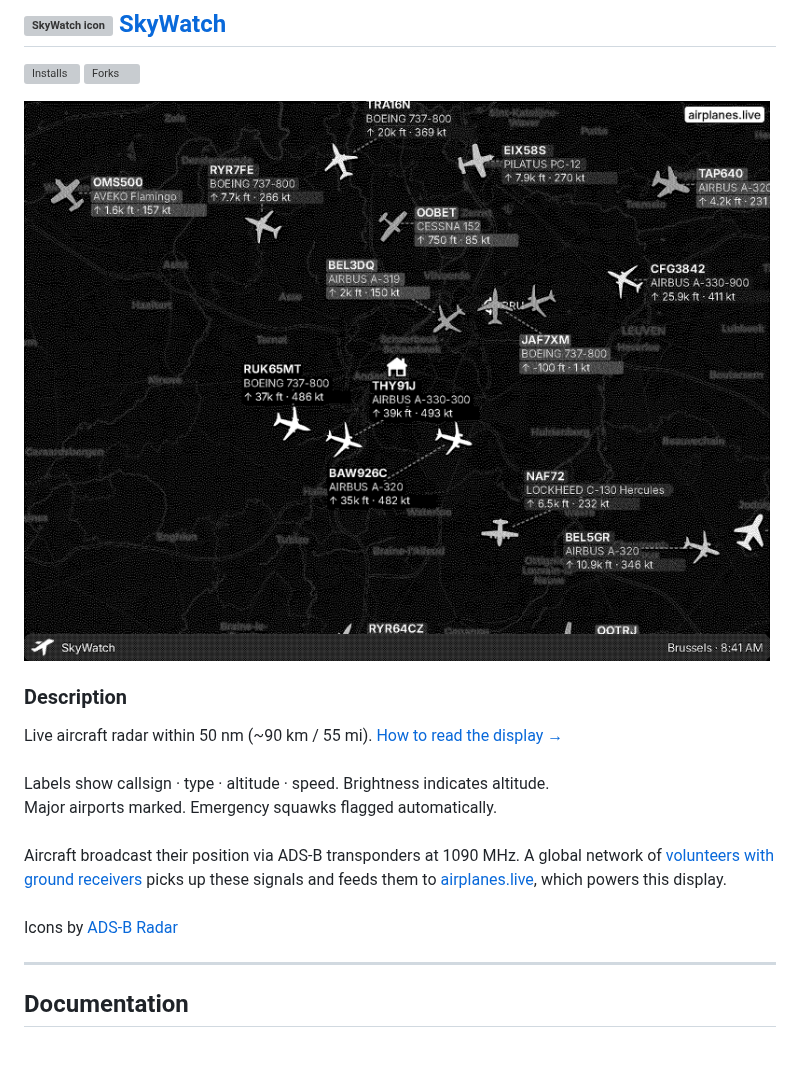
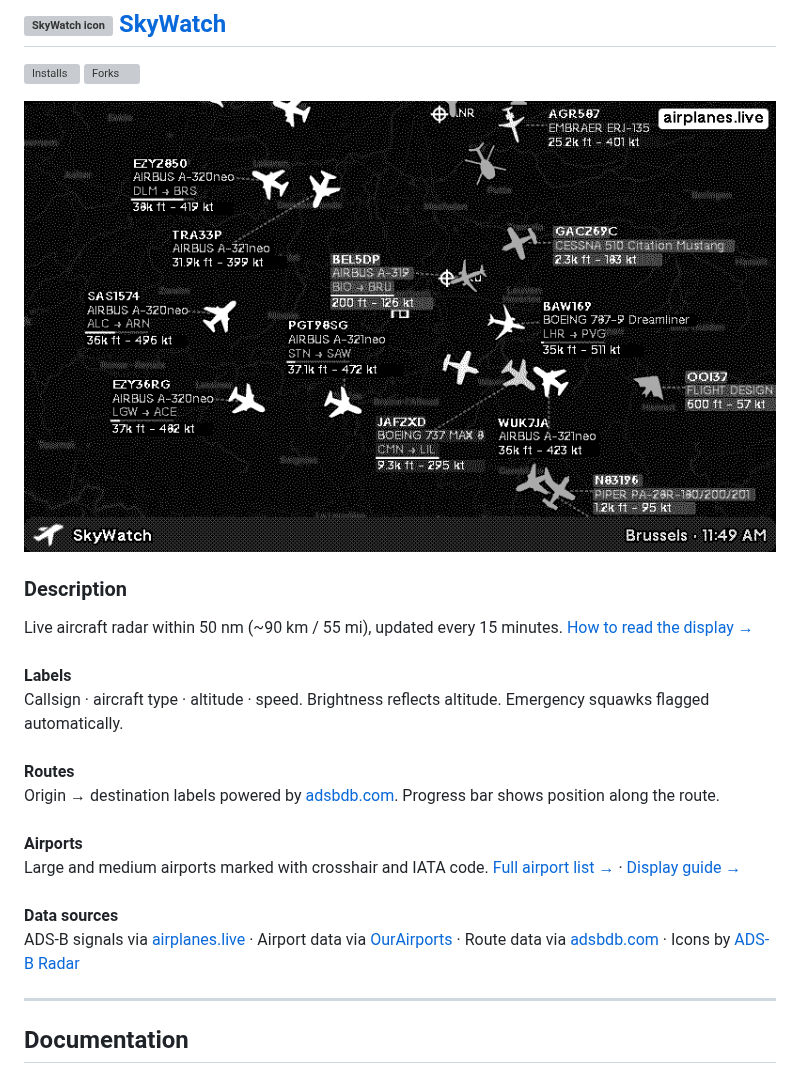
Before and after one commit to ExcuseMi/trmnl-skywatch-plugin, a Markdown page: README.md, the part around the change. Drawn GitHub-style; pictures changed too: assets/plugin-images/286469_screenshot.png; grey boxes are pictures that could not be loaded.

Commit message:
📊 Update plugin statistics in README

```diff
--- a/README.md
+++ b/README.md
@@ -8,7 +8,11 @@
 ![SkyWatch screenshot](assets/plugin-images/286469_screenshot.png)
 
 ### Description
-Live aircraft radar within 50 nm (~90 km / 55 mi). <a href="https://github.com/ExcuseMi/trmnl-skywatch-plugin/blob/main/GUIDE.md" target="_blank">How to read the display →</a><br /><br />Labels show callsign · type · altitude · speed. Brightness indicates altitude.<br />Major airports marked. Emergency squawks flagged automatically.<br /><br />Aircraft broadcast their position via ADS-B transponders at 1090 MHz. A global network of <a href="https://airplanes.live/get-started/">volunteers with ground receivers</a> picks up these signals and feeds them to <a href="https://airplanes.live" target="_blank">airplanes.live</a>, which powers this display.<br /><br />Icons by <a href="https://adsb-radar.com/" target="_blank">ADS-B Radar</a>
+Live aircraft radar within 50 nm (~90 km / 55 mi), updated every 15 minutes. <a href="https://github.com/ExcuseMi/trmnl-skywatch-plugin/blob/main/GUIDE.md" target="_blank">How to read the display →</a>
+<br /><br /><strong>Labels</strong><br /> Callsign · aircraft type · altitude · speed. Brightness reflects altitude. Emergency squawks flagged automatically.
+<br /><br /><strong>Routes</strong><br /> Origin → destination labels powered by <a href="https://www.adsbdb.com" target="_blank">adsbdb.com</a>. Progress bar shows position along the route.
+<br /><br /><strong>Airports</strong><br /> Large and medium airports marked with crosshair and IATA code. <a href="https://github.com/ExcuseMi/trmnl-skywatch-plugin/blob/main/AIRPORTS.md" target="_blank">Full airport list →</a> · <a href="https://github.com/ExcuseMi/trmnl-skywatch-plugin/blob/main/GUIDE.md" target="_blank">Display guide →</a>
+<br /><br /><strong>Data sources</strong><br /> ADS-B signals via <a href="https://airplanes.live" target="_blank">airplanes.live</a> · Airport data via <a href="https://ourairports.com" target="_blank">OurAirports</a> · Route data via <a href="https://www.adsbdb.com" target="_blank">adsbdb.com</a> · Icons by <a href="https://adsb-radar.com/" target="_blank">ADS-B Radar</a>
 
 ---
 <!-- PLUGIN_STATS_END -->
```
